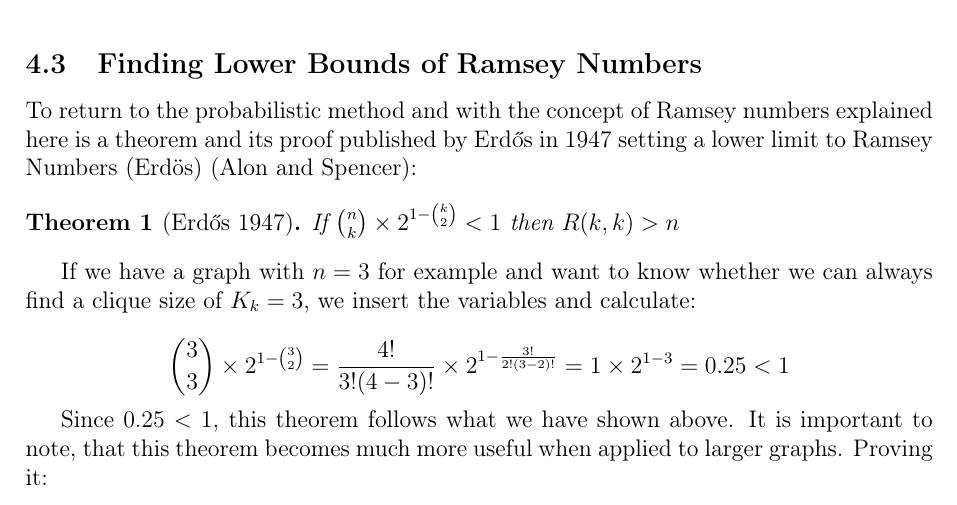
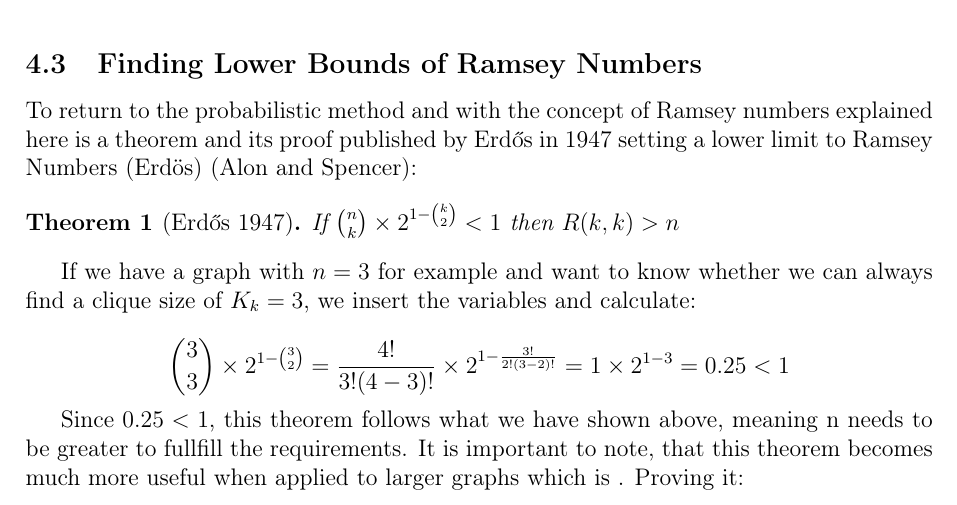
Before and after one commit to informatiky/LaTeX, a LaTeX document (Extended Essay/Johannes - Mathematics Extended Essay - Probabilistic method.tex): part of page 10 of 19, cut so that both start at the same text. Compiled offline with pdfLaTeX.

Commit message:
Auto-commit: 2026-09-13 20:15:51

```diff
--- a/Extended Essay/Johannes - Mathematics Extended Essay - Probabilistic method.tex
+++ b/Extended Essay/Johannes - Mathematics Extended Essay - Probabilistic method.tex
@@ -439,7 +439,7 @@ If we have a graph with \(n=3\) for example and want to know whether we can alwa
 \binom{3}{3} \times 2^{1-\binom{3}{2}} = \frac{4!}{3!(4-3)!}\times 2^{1-\frac{3!}{2!(3-2)!}} = 1 \times 2^{1-3} = 0.25 < 1
 \]
 
-Since  \(0.25 < 1\), this theorem follows what we have shown above. It is important to note, that this theorem becomes much more useful when applied to larger graphs. Proving it:
+Since  \(0.25 < 1\), this theorem follows what we have shown above, meaning n needs to be greater to fullfill the requirements. It is important to note, that this theorem becomes much more useful when applied to larger graphs which is . Proving it:
 
 \begin{proof}
     Let's start by colouring the edges of a complete graph on \( K_n \) nodes using two colours uniformly at random. The edges are coloured of equal probability:
```
Also changed, not shown: 1 other file.
